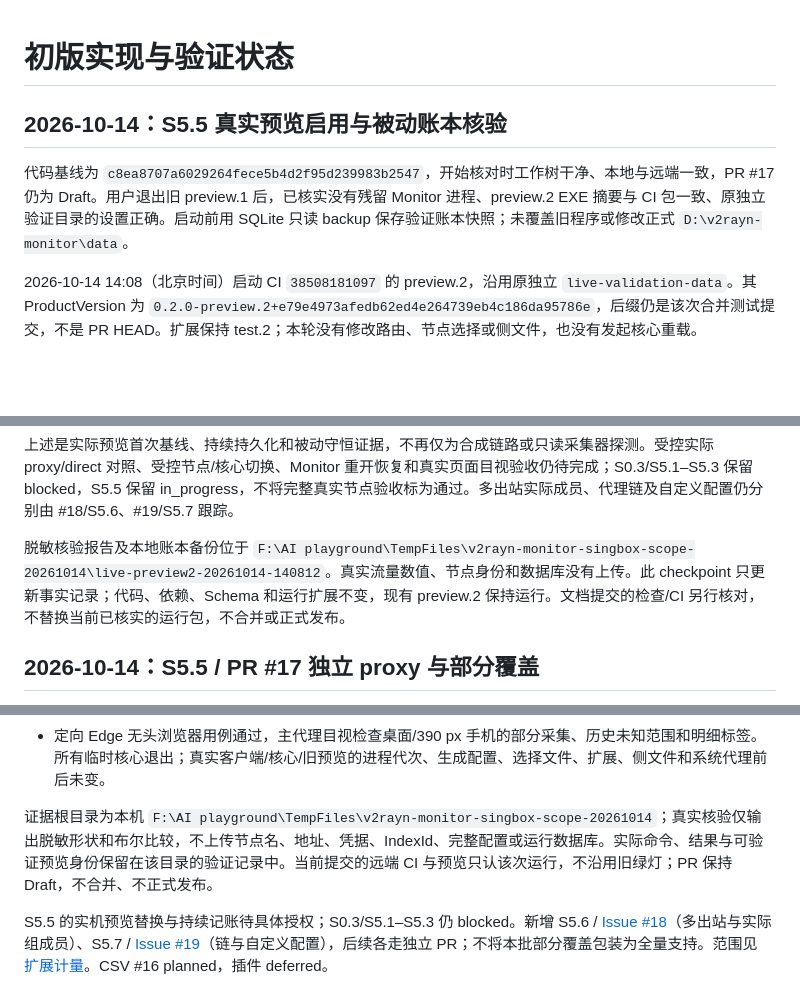
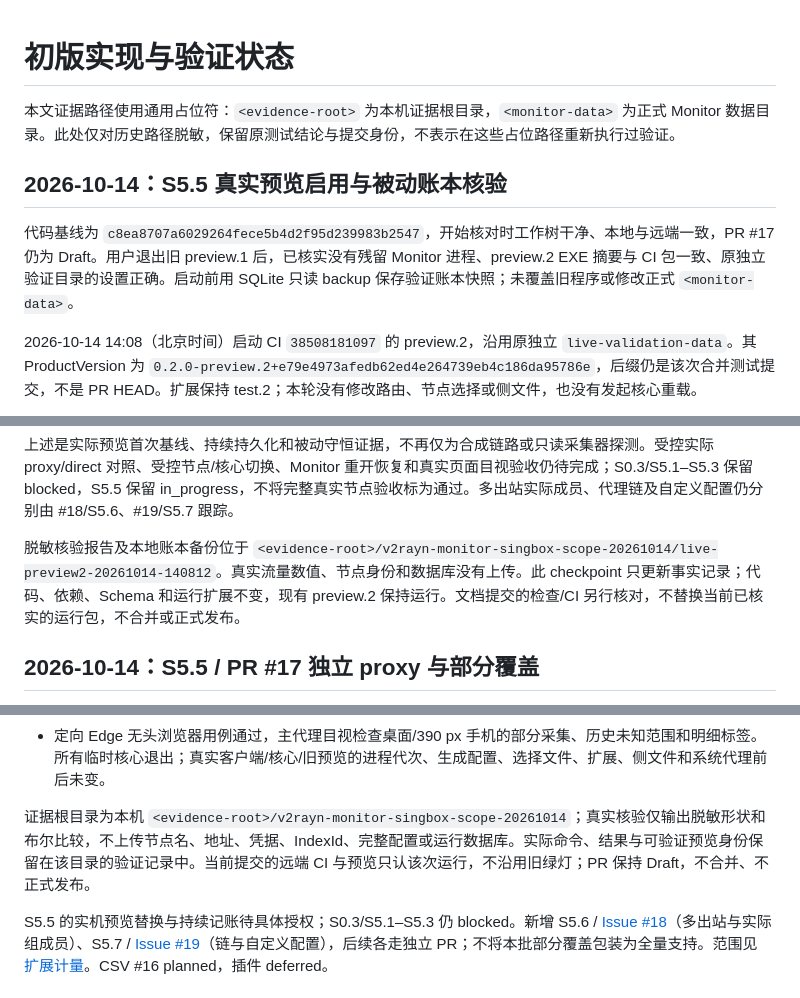
Before and after one commit to lengmh/v2rayN-Monitor, a Markdown page: docs/STATUS.md, 3 parts joined by grey strips. Drawn GitHub-style; blank space fills up the shorter version.

Commit message:
docs: redact local paths in historical validation evidence

```diff
--- a/docs/STATUS.md
+++ b/docs/STATUS.md
@@ -1,8 +1,10 @@
 # 初版实现与验证状态
+
+本文证据路径使用通用占位符：`<evidence-root>` 为本机证据根目录，`<monitor-data>` 为正式 Monitor 数据目录。此处仅对历史路径脱敏，保留原测试结论与提交身份，不表示在这些占位路径重新执行过验证。
 
 ## 2026-10-14：S5.5 真实预览启用与被动账本核验
 
-代码基线为 `c8ea8707a6029264fece5b4d2f95d239983b2547`，开始核对时工作树干净、本地与远端一致，PR #17 仍为 Draft。用户退出旧 preview.1 后，已核实没有残留 Monitor 进程、preview.2 EXE 摘要与 CI 包一致、原独立验证目录的设置正确。启动前用 SQLite 只读 backup 保存验证账本快照；未覆盖旧程序或修改正式 `D:\v2rayn-monitor\data`。
+代码基线为 `c8ea8707a6029264fece5b4d2f95d239983b2547`，开始核对时工作树干净、本地与远端一致，PR #17 仍为 Draft。用户退出旧 preview.1 后，已核实没有残留 Monitor 进程、preview.2 EXE 摘要与 CI 包一致、原独立验证目录的设置正确。启动前用 SQLite 只读 backup 保存验证账本快照；未覆盖旧程序或修改正式 `<monitor-data>`。
 
 2026-10-14 14:08（北京时间）启动 CI `38508181097` 的 preview.2，沿用原独立 `live-validation-data`。其 ProductVersion 为 `0.2.0-preview.2+e79e4973afedb62ed4e264739eb4c186da95786e`，后缀仍是该次合并测试提交，不是 PR HEAD。扩展保持 test.2；本轮没有修改路由、节点选择或侧文件，也没有发起核心重载。
 
@@ -17,7 +19,7 @@
 
 上述是实际预览首次基线、持续持久化和被动守恒证据，不再仅为合成链路或只读采集器探测。受控实际 proxy/direct 对照、受控节点/核心切换、Monitor 重开恢复和真实页面目视验收仍待完成；S0.3/S5.1–S5.3 保留 blocked，S5.5 保留 in_progress，不将完整真实节点验收标为通过。多出站实际成员、代理链及自定义配置仍分别由 #18/S5.6、#19/S5.7 跟踪。
 
-脱敏核验报告及本地账本备份位于 `F:\AI playground\TempFiles\v2rayn-monitor-singbox-scope-20261014\live-preview2-20261014-140812`。真实流量数值、节点身份和数据库没有上传。此 checkpoint 只更新事实记录；代码、依赖、Schema 和运行扩展不变，现有 preview.2 保持运行。文档提交的检查/CI 另行核对，不替换当前已核实的运行包，不合并或正式发布。
+脱敏核验报告及本地账本备份位于 `<evidence-root>/v2rayn-monitor-singbox-scope-20261014/live-preview2-20261014-140812`。真实流量数值、节点身份和数据库没有上传。此 checkpoint 只更新事实记录；代码、依赖、Schema 和运行扩展不变，现有 preview.2 保持运行。文档提交的检查/CI 另行核对，不替换当前已核实的运行包，不合并或正式发布。
 
 ## 2026-10-14：S5.5 / PR #17 独立 proxy 与部分覆盖
 
@@ -38,7 +40,7 @@
 - 真实核心副本首轮因合成 urltest 的 interval 大于 idle_timeout 启动失败；补齐 fixture 并使用新隔离库后通过，失败记录保留。前端首轮修复了合成响应漏字段及隔离副本缺源码输入，未吞掉失败。
 - 定向 Edge 无头浏览器用例通过，主代理目视检查桌面/390 px 手机的部分采集、历史未知范围和明细标签。所有临时核心退出；真实客户端/核心/旧预览的进程代次、生成配置、选择文件、扩展、侧文件和系统代理前后未变。
 
-证据根目录为本机 `F:\AI playground\TempFiles\v2rayn-monitor-singbox-scope-20261014`；真实核验仅输出脱敏形状和布尔比较，不上传节点名、地址、凭据、IndexId、完整配置或运行数据库。实际命令、结果与可验证预览身份保留在该目录的验证记录中。当前提交的远端 CI 与预览只认该次运行，不沿用旧绿灯；PR 保持 Draft，不合并、不正式发布。
+证据根目录为本机 `<evidence-root>/v2rayn-monitor-singbox-scope-20261014`；真实核验仅输出脱敏形状和布尔比较，不上传节点名、地址、凭据、IndexId、完整配置或运行数据库。实际命令、结果与可验证预览身份保留在该目录的验证记录中。当前提交的远端 CI 与预览只认该次运行，不沿用旧绿灯；PR 保持 Draft，不合并、不正式发布。
 
 S5.5 的实机预览替换与持续记账待具体授权；S0.3/S5.1–S5.3 仍 blocked。新增 S5.6 / [Issue #18](https://github.com/lengmh/v2rayN-Monitor/issues/18)（多出站与实际组成员）、S5.7 / [Issue #19](https://github.com/lengmh/v2rayN-Monitor/issues/19)（链与自定义配置），后续各走独立 PR；不将本批部分覆盖包装为全量支持。范围见 [扩展计量](singbox-extension-scope.md)。CSV #16 planned，插件 deferred。
 
```
